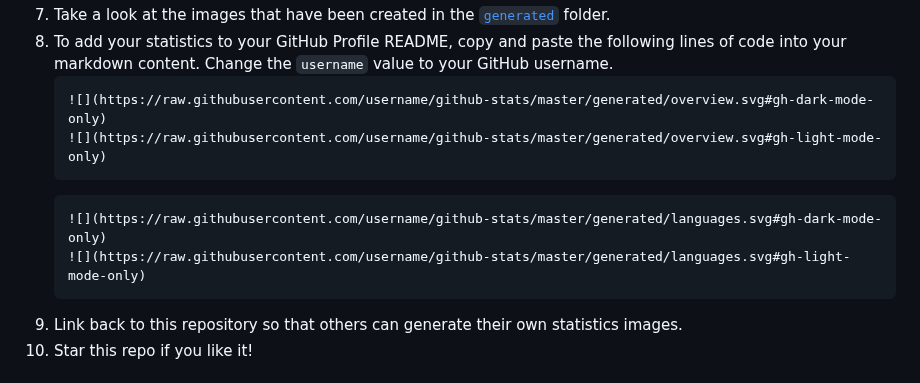
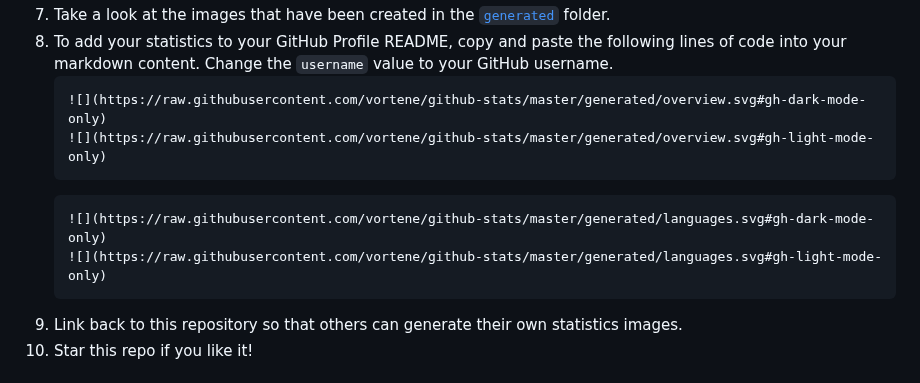
Before and after one commit to Yupo2005/Yupo2005, a Markdown page: README.md, the part around the change. GitHub-like rendering.

````diff
--- a/README.md
+++ b/README.md
@@ -112,12 +112,12 @@ For more information on inaccuracies, see issue
    following lines of code into your markdown content. Change the `username`
    value to your GitHub username.
    ```md
-   ![](https://raw.githubusercontent.com/username/github-stats/master/generated/overview.svg#gh-dark-mode-only)
-   ![](https://raw.githubusercontent.com/username/github-stats/master/generated/overview.svg#gh-light-mode-only)
+   ![](https://raw.githubusercontent.com/vortene/github-stats/master/generated/overview.svg#gh-dark-mode-only)
+   ![](https://raw.githubusercontent.com/vortene/github-stats/master/generated/overview.svg#gh-light-mode-only)
    ```
    ```md
-   ![](https://raw.githubusercontent.com/username/github-stats/master/generated/languages.svg#gh-dark-mode-only)
-   ![](https://raw.githubusercontent.com/username/github-stats/master/generated/languages.svg#gh-light-mode-only)
+   ![](https://raw.githubusercontent.com/vortene/github-stats/master/generated/languages.svg#gh-dark-mode-only)
+   ![](https://raw.githubusercontent.com/vortene/github-stats/master/generated/languages.svg#gh-light-mode-only)
    ```
 9. Link back to this repository so that others can generate their own
    statistics images.
````
